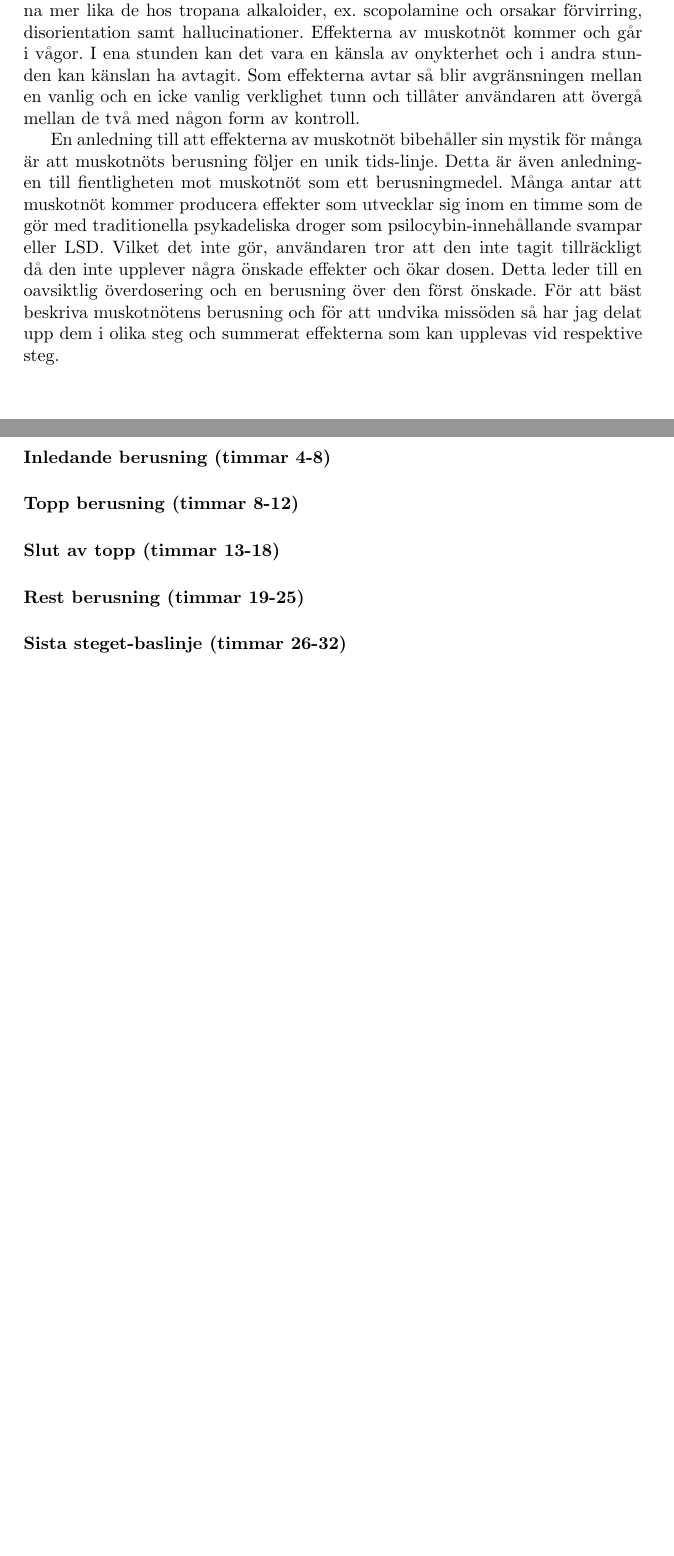
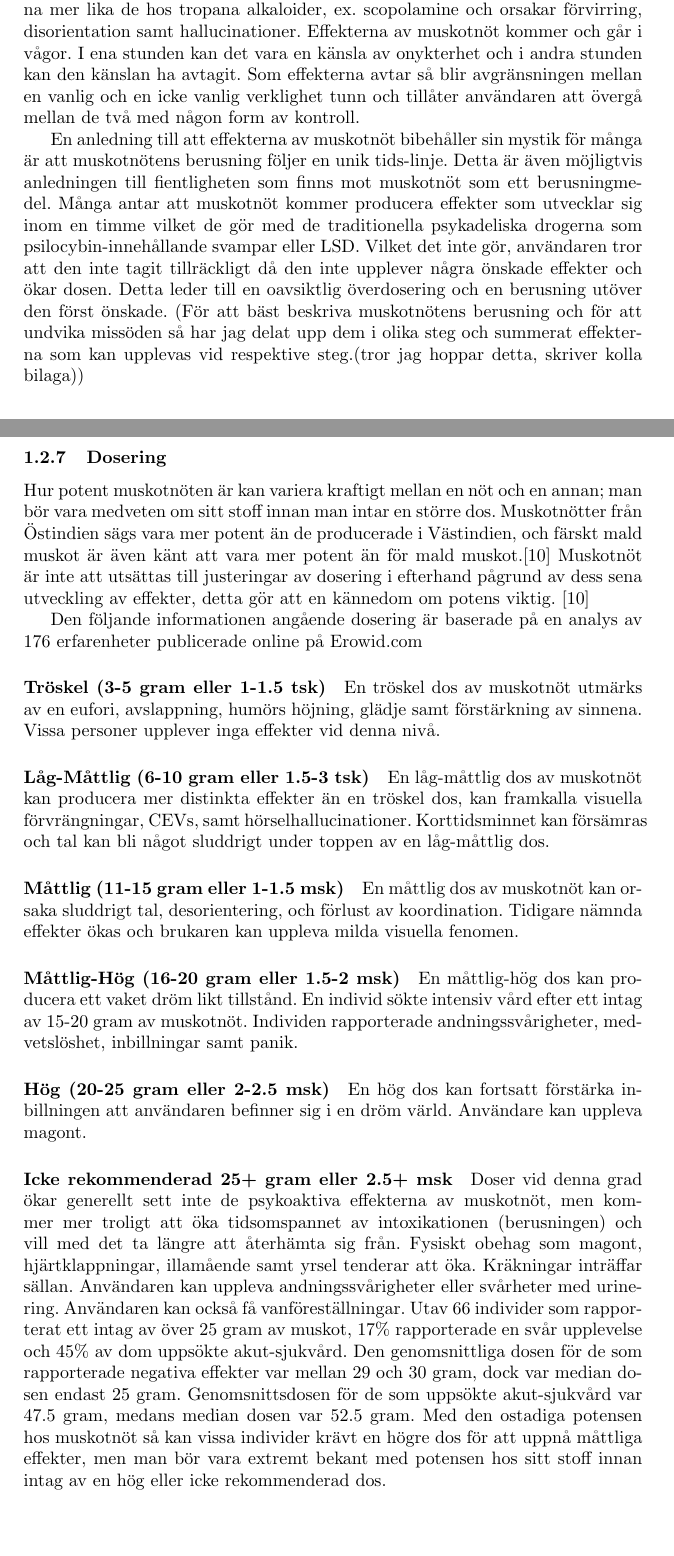
Before and after one commit to GetzMikalsen/Gyarb, a LaTeX paper (main.tex, which reads introduktion/bakgrund.tex): two parts of pages 6 and 7 of 11, joined at a grey line, cut so that both start at the same text, the shorter picture padded with empty space. The pictures show the PDF file main.pdf that the author committed with the source.

Commit message:
Dosering klart

```diff
--- a/introduktion/bakgrund.tex
+++ b/introduktion/bakgrund.tex
@@ -164,18 +164,16 @@ hallucinationer samt andningssvårigheter.
 Muskotnöt har ingen märkvärd effekt på storleken av pupiller. \cite{entheogenreview}
 
 Muskotnöt är bäst beskriven som en deliriant. I låga doser delar den karaktären av en kombination av alkohol och marijuana. I högre doser är effekterna mer lika de hos tropana alkaloider, ex. scopolamine och orsakar förvirring, disorientation samt hallucinationer.
-Effekterna av muskotnöt kommer och går i vågor. I ena stunden kan det vara en känsla av onykterhet och i andra stunden kan känslan ha avtagit.
+Effekterna av muskotnöt kommer och går i vågor. I ena stunden kan det vara en känsla av onykterhet och i andra stunden kan den känslan ha avtagit.
 Som effekterna avtar så blir avgränsningen mellan en vanlig och en icke vanlig verklighet tunn och tillåter användaren att övergå mellan de två med någon form av kontroll.
 
-En anledning till att effekterna av muskotnöt bibehåller sin mystik för många är att muskotnöts berusning följer en unik tids-linje. Detta är även anledningen till fientligheten mot muskotnöt som ett berusningmedel. Många antar att muskotnöt kommer producera effekter som utvecklar sig inom en timme som de gör med traditionella psykadeliska droger som psilocybin-innehållande svampar eller LSD. Vilket det inte gör, användaren tror att den inte tagit tillräckligt då den inte upplever några önskade effekter och ökar dosen. Detta leder till en oavsiktlig överdosering och en berusning över den först önskade. För att bäst beskriva muskotnötens berusning och för att undvika missöden så har jag delat upp dem i olika steg och summerat effekterna som kan upplevas vid respektive steg.
+En anledning till att effekterna av muskotnöt bibehåller sin mystik för många är att muskotnötens berusning följer en unik tids-linje. Detta är även möjligtvis anledningen till fientligheten som finns mot muskotnöt som ett berusningmedel. Många antar att muskotnöt kommer producera effekter som utvecklar sig inom en timme vilket de gör med de traditionella psykadeliska drogerna som psilocybin-innehållande svampar eller LSD. Vilket det inte gör, användaren tror att den inte tagit tillräckligt då den inte upplever några önskade effekter och ökar dosen. Detta leder till en oavsiktlig överdosering och en berusning utöver den först önskade. (För att bäst beskriva muskotnötens berusning och för att undvika missöden så har jag delat upp dem i olika steg och summerat effekterna som kan upplevas vid respektive steg.(tror jag hoppar detta, skriver kolla bilaga))
 
 \\
 
-\paragraph{Inledande berusning (timmar 4-8)}
+%\paragraph{Inledande berusning (timmar 4-8)}
 
-\paragraph{Topp berusning (timmar 8-12)}
 
-\paragraph{Slut av topp (timmar 13-18)}
+%\paragraph{Topp berusning (timmar 8-12)}
 
-\paragraph{Rest berusning (timmar 19-25)}
 
@@ -183,4 +181,50 @@ En anledning till att effekterna av muskotnöt bibehåller sin mystik för mång
 
+
+%\paragraph{Rest berusning (timmar 19-25)}
+
+
+%\paragraph{Sista steget-baslinje (timmar 26-32)}
+
+
+\subsubsection{Dosering}
+Hur potent muskotnöten är kan variera kraftigt mellan en nöt och en annan;
+man bör vara medveten om sitt stoff innan man intar en större dos.
+Muskotnötter från Östindien sägs vara mer potent än de producerade i Västindien, och färskt
+mald muskot är även känt att vara mer potent än för mald muskot.\cite{entheogenreview}
+Muskotnöt är inte att utsättas till justeringar av dosering i efterhand pågrund
+av dess sena utveckling av effekter, detta gör att en kännedom om potens viktig.
+\cite{entheogenreview}
+
+\\
+
+Den följande informationen angående dosering är baserade på en analys av 176 erfarenheter publicerade online på Erowid.com
+
+\paragraph{Tröskel (3-5 gram eller 1-1.5 tsk)}
+En tröskel dos av muskotnöt utmärks av en eufori, avslappning, humörs höjning, glädje samt
+förstärkning av sinnena.
+Vissa personer upplever inga effekter vid denna nivå.
+
+\paragraph{Låg-Måttlig (6-10 gram eller 1.5-3 tsk)}
+En låg-måttlig dos av muskotnöt kan producera mer distinkta effekter än en tröskel dos, kan framkalla visuella förvrängningar, CEVs, samt hörselhallucinationer.
+Korttidsminnet kan försämras och tal kan bli något sluddrigt under toppen av en
+låg-måttlig dos.
+
+\paragraph{Måttlig (11-15 gram eller 1-1.5 msk)}
+En måttlig dos av muskotnöt kan orsaka sluddrigt tal, desorientering, och förlust av koordination. Tidigare nämnda effekter ökas och brukaren kan uppleva milda visuella fenomen.
+
+\paragraph{Måttlig-Hög (16-20 gram eller 1.5-2 msk)}
+En måttlig-hög dos kan producera ett vaket dröm likt tillstånd. En individ sökte intensiv vård efter ett intag av 15-20 gram av muskotnöt. Individen rapporterade andningssvårigheter, medvetslöshet, inbillningar samt panik.
+
+\paragraph{Hög (20-25 gram eller 2-2.5 msk)}
+En hög dos kan fortsatt förstärka inbillningen att användaren befinner sig i en dröm värld. Användare kan uppleva magont.
+
+\paragraph{Icke rekommenderad 25+ gram eller 2.5+ msk}
+Doser vid denna grad ökar generellt sett inte de psykoaktiva effekterna av muskotnöt, men kommer mer troligt att öka tidsomspannet av intoxikationen (berusningen) och vill med det ta längre att återhämta sig från.
+Fysiskt obehag som magont, hjärtklappningar, illamående samt yrsel tenderar att öka.
+Kräkningar inträffar sällan.
+Användaren kan uppleva andningssvårigheter eller svårheter med urinering. Användaren kan också få vanföreställningar.
+Utav 66 individer som rapporterat ett intag av över 25 gram av muskot, 17\% rapporterade en svår upplevelse och 45\% av dom uppsökte akut-sjukvård.
+Den genomsnittliga dosen för de som rapporterade negativa effekter var mellan 29 och 30 gram, dock var median dosen endast 25 gram. Genomsnittsdosen för de som uppsökte akut-sjukvård var 47.5 gram, medans median dosen var 52.5 gram. Med den ostadiga potensen hos muskotnöt så kan vissa individer krävt en högre dos för att uppnå måttliga effekter, men man bör vara extremt bekant med potensen hos sitt stoff innan intag av en hög eller icke rekommenderad dos.
 
 
 %Några korta ord först sedan för mer utförligt i bilaga \#x
```
Also changed, not shown: main.tex (+4 -0 lines), main.pdf, introduktion/bakgrund.tex (2 more changed lines), 9 other files.
